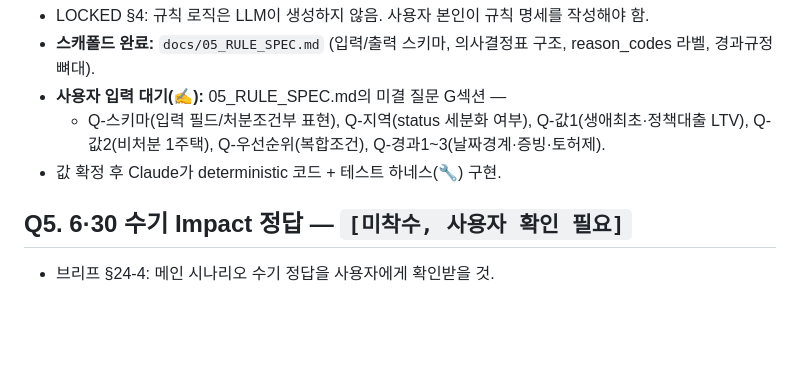
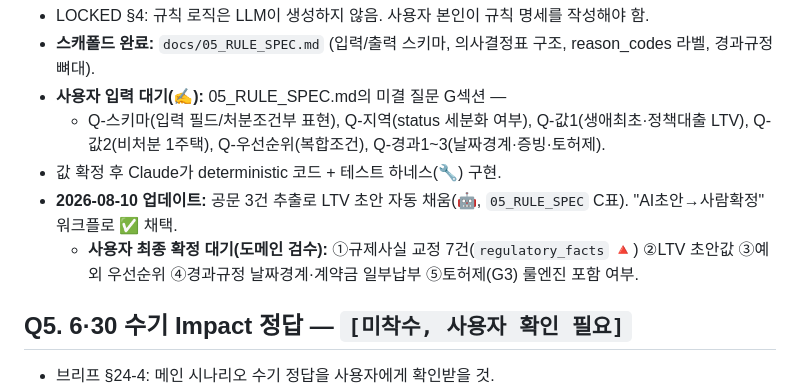
Before and after one commit to AHRA-June/RegImpact_AI, a Markdown page: docs/03_OPEN_QUESTIONS.md, the part around the change. Rendered like a GitHub page; blank space fills up the shorter version.

```diff
--- a/docs/03_OPEN_QUESTIONS.md
+++ b/docs/03_OPEN_QUESTIONS.md
@@ -28,6 +28,8 @@
   - Q-스키마(입력 필드/처분조건부 표현), Q-지역(status 세분화 여부), Q-값1(생애최초·정책대출 LTV),
     Q-값2(비처분 1주택), Q-우선순위(복합조건), Q-경과1~3(날짜경계·증빙·토허제).
 - 값 확정 후 Claude가 deterministic 코드 + 테스트 하네스(🔧) 구현.
+- **2026-08-10 업데이트:** 공문 3건 추출로 LTV 초안 자동 채움(🤖, `05_RULE_SPEC` C표). "AI초안→사람확정" 워크플로 ✅ 채택.
+  - **사용자 최종 확정 대기(도메인 검수):** ①규제사실 교정 7건(`regulatory_facts` 🔺) ②LTV 초안값 ③예외 우선순위 ④경과규정 날짜경계·계약금 일부납부 ⑤토허제(G3) 룰엔진 포함 여부.
 
 ## Q5. 6·30 수기 Impact 정답 — `[미착수, 사용자 확인 필요]`
 - 브리프 §24-4: 메인 시나리오 수기 정답을 사용자에게 확인받을 것.
```
Also changed, not shown: docs/02_DECISION_LOG.md (+2 -2 lines).
